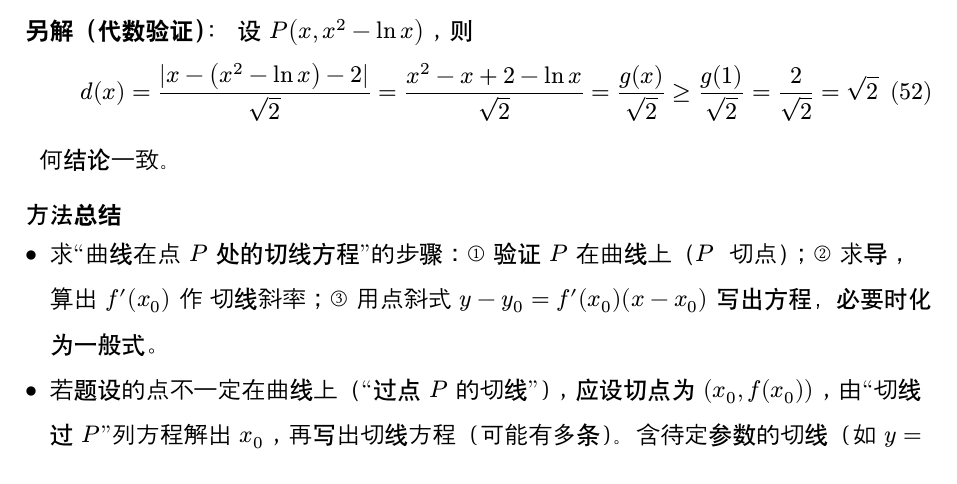
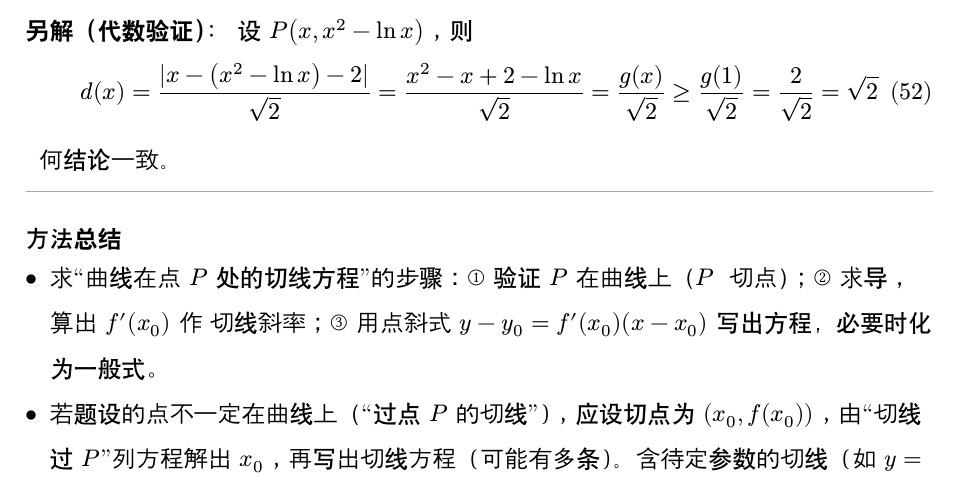
Before and after one commit to qiuzhanghua/high-school-math, a Typst document (导数切线.typ): part of page 8 of 9, cut so that both start at the same text. Compiled offline with Typst 0.15; a missing font is replaced by an installed copy or a similar font.

Commit message:
style: 导数切线.typ 方法总结前补上分隔线

```diff
--- a/导数切线.typ
+++ b/导数切线.typ
@@ -416,6 +416,8 @@
 
   与几何结论一致。
 
+  #line(length: 100%, stroke: 0.5pt + gray)
+
   === 方法总结
 
   - 求"曲线在点 $P$ 处的切线方程"的步骤：① 验证 $P$ 在曲线上（$P$ 即切点）；② 求导，算出 $f'(x_0)$ 作为切线斜率；③ 用点斜式 $y - y_0 = f'(x_0)(x - x_0)$ 写出方程，必要时化为一般式。
```
